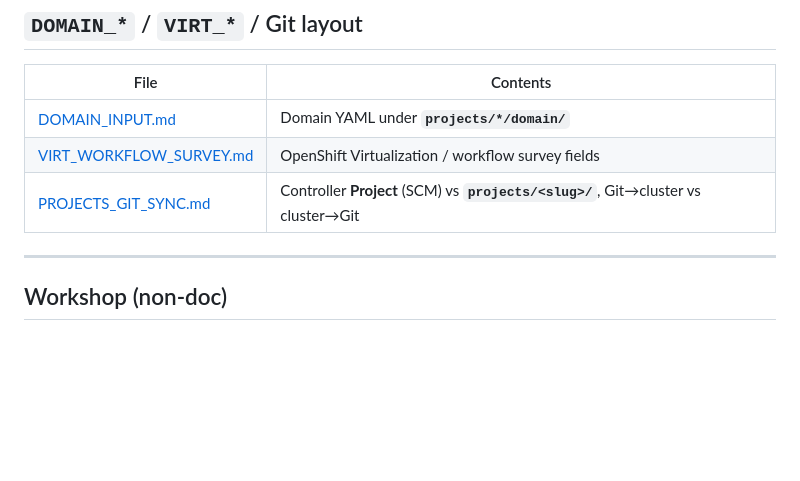
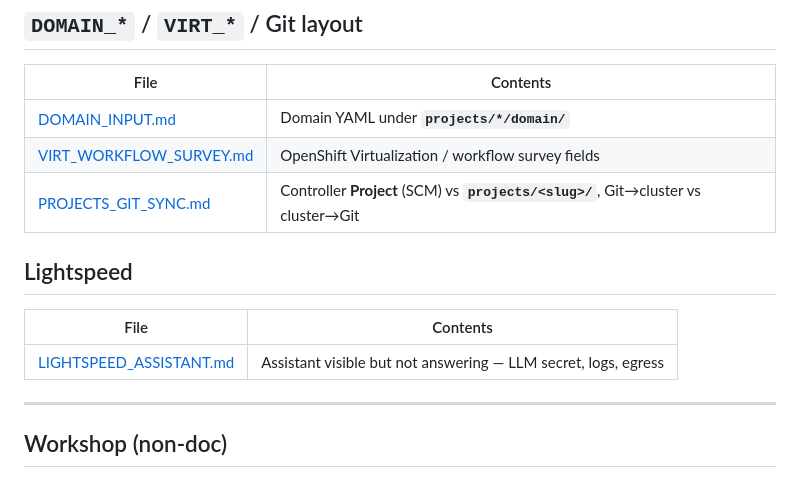
Before and after one commit to ypreiger/aap-demo, a Markdown page: documentation/README.md, the part around the change. Rendered like a GitHub page; blank space fills up the shorter version.

Commit message:
docs: Lightspeed assistant troubleshooting (token, logs, 404)
Co-authored-by: Cursor <cursoragent@cursor.com>

```diff
--- a/documentation/README.md
+++ b/documentation/README.md
@@ -62,6 +62,12 @@ Condensed operator path: [../workshop/CLIENT_RUNBOOK.md](../workshop/CLIENT_RUNB
 | [VIRT_WORKFLOW_SURVEY.md](VIRT_WORKFLOW_SURVEY.md) | OpenShift Virtualization / workflow survey fields |
 | [PROJECTS_GIT_SYNC.md](PROJECTS_GIT_SYNC.md) | Controller **Project** (SCM) vs **`projects/<slug>/`**, Git→cluster vs cluster→Git |
 
+## Lightspeed
+
+| File | Contents |
+|------|----------|
+| [LIGHTSPEED_ASSISTANT.md](LIGHTSPEED_ASSISTANT.md) | Assistant visible but not answering — LLM secret, logs, egress |
+
 ---
 
 ## Workshop (non-doc)
```
Also changed, not shown: documentation/LIGHTSPEED_ASSISTANT.md (added, +70 -0 lines).
